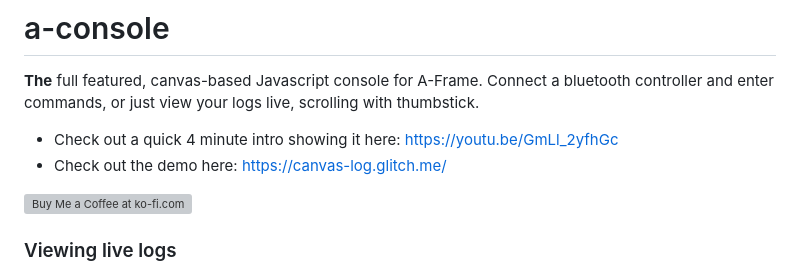
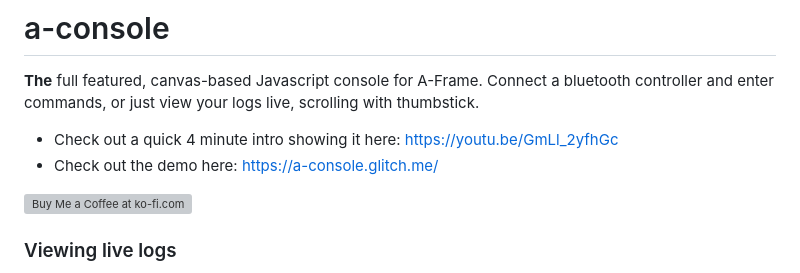
Before and after one commit to kylebakerio/a-console, a Markdown page: README.md, the part around the change. GitHub-like rendering; grey boxes are pictures that could not be loaded.

```diff
--- a/README.md
+++ b/README.md
@@ -4,7 +4,7 @@
 **The** full featured, canvas-based Javascript console for A-Frame. Connect a bluetooth controller and enter commands, or just view your logs live, scrolling with thumbstick.
 
 - Check out a quick 4 minute intro showing it here: https://youtu.be/GmLl_2yfhGc
-- Check out the demo here: https://canvas-log.glitch.me/
+- Check out the demo here: https://a-console.glitch.me/
 
 <a href='https://ko-fi.com/kylev' target='_blank'><img height='35' style='border:0px;height:46px;' src='https://az743702.vo.msecnd.net/cdn/kofi3.png?v=0' border='0' alt='Buy Me a Coffee at ko-fi.com' /><a/>
 
```
